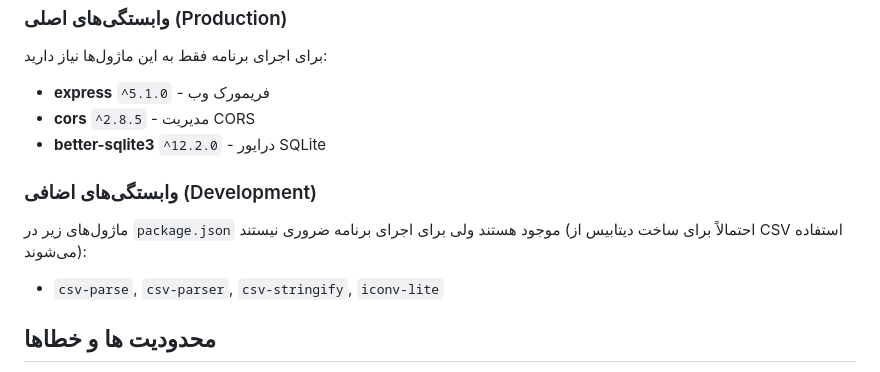
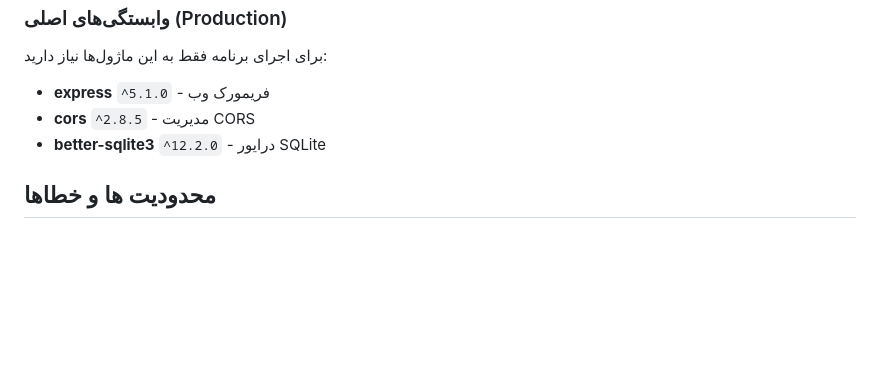
Before and after one commit to payam-shg/Mechanica, a Markdown page: README.md, the part around the change. GitHub-like rendering; blank space fills up the shorter version.

```diff
--- a/README.md
+++ b/README.md
@@ -171,10 +171,6 @@ DB_WIKI_COL=wiki_url        # نام ستون ویکی
 - **cors** `^2.8.5` - مدیریت CORS
 - **better-sqlite3** `^12.2.0` - درایور SQLite
 
-### وابستگی‌های اضافی (Development)
-ماژول‌های زیر در `package.json` موجود هستند ولی برای اجرای برنامه ضروری نیستند (احتمالاً برای ساخت دیتابیس از CSV استفاده می‌شوند):
-- `csv-parse`, `csv-parser`, `csv-stringify`, `iconv-lite`
-
 ## محدودیت ها و خطاها
 1. محدودیت ای پی آی تغییر مسیر (Redirect) ویکیپدیا.
 2. محدودیت ای پی آی دریافت لینک تلفظ لغات.
```
